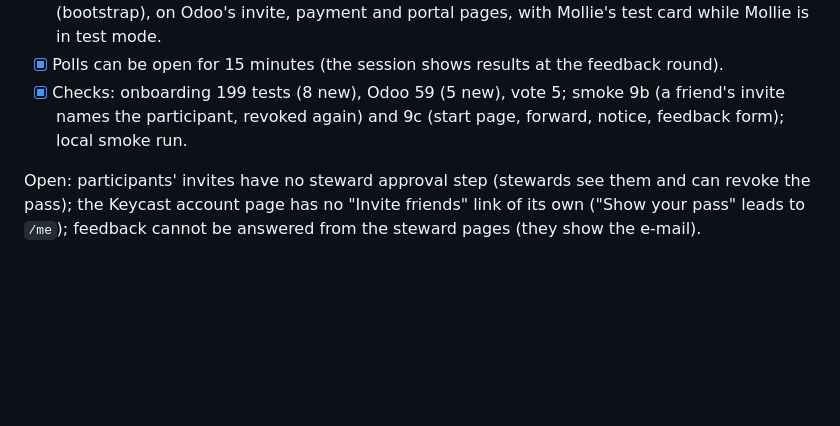
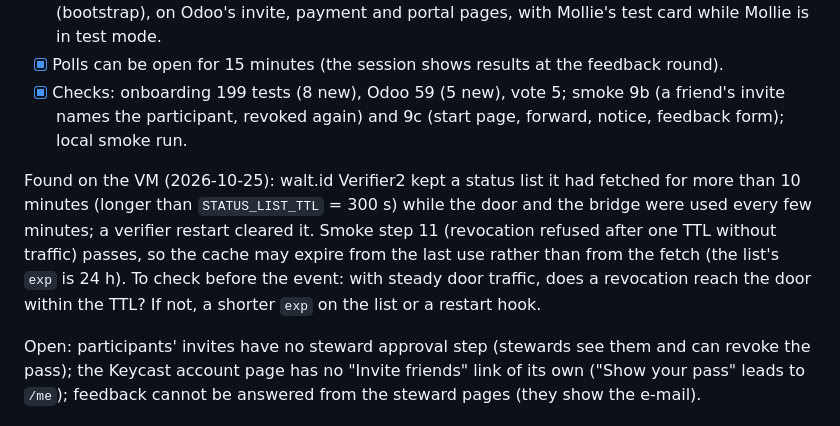
Before and after one commit to commonshub/collective-belfry, a Markdown page: docs/NEXT_STEPS.md, the part around the change. Rendered like a GitHub page; blank space fills up the shorter version.

Commit message:
NEXT_STEPS: the verifier kept a stale status list beyond its TTL
Co-Authored-By: Claude Opus 5.5 <noreply@anthropic.com>
Claude-Session: https://claude.ai/code/session_013q15iHstMhyCAAVP1KffYc

```diff
--- a/docs/NEXT_STEPS.md
+++ b/docs/NEXT_STEPS.md
@@ -453,6 +453,8 @@ For the group test with real testers (`docs/real-user-test.md`, written by the o
 - [x] Polls can be open for 15 minutes (the session shows results at the feedback round).
 - [x] Checks: onboarding 199 tests (8 new), Odoo 59 (5 new), vote 5; smoke 9b (a friend's invite names the participant, revoked again) and 9c (start page, forward, notice, feedback form); local smoke run.
 
+Found on the VM (2026-10-25): walt.id Verifier2 kept a status list it had fetched for more than 10 minutes (longer than `STATUS_LIST_TTL` = 300 s) while the door and the bridge were used every few minutes; a verifier restart cleared it. Smoke step 11 (revocation refused after one TTL without traffic) passes, so the cache may expire from the last use rather than from the fetch (the list's `exp` is 24 h). To check before the event: with steady door traffic, does a revocation reach the door within the TTL? If not, a shorter `exp` on the list or a restart hook.
+
 Open: participants' invites have no steward approval step (stewards see them and can revoke the pass); the Keycast account page has no "Invite friends" link of its own ("Show your pass" leads to `/me`); feedback cannot be answered from the steward pages (they show the e-mail).
 
 ## 4. Next
```
